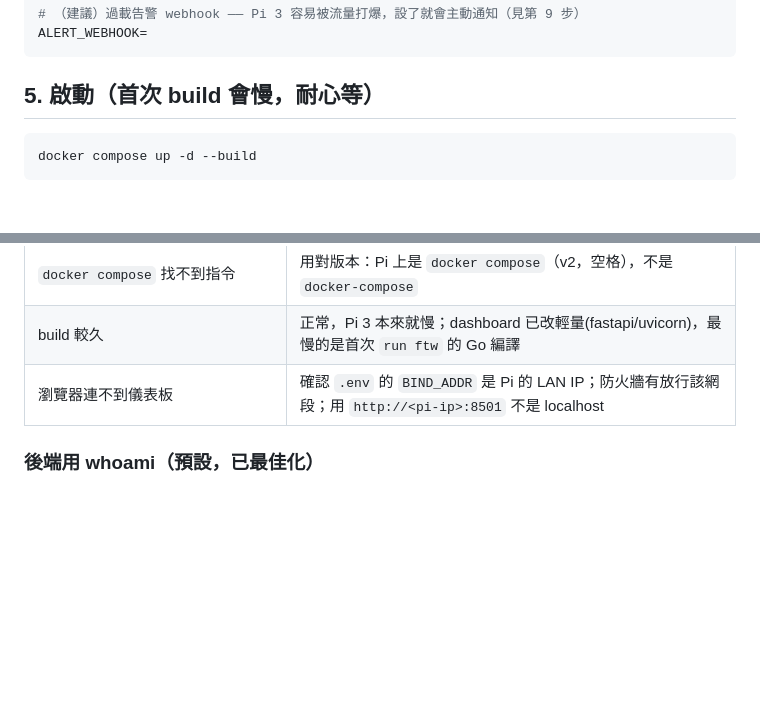
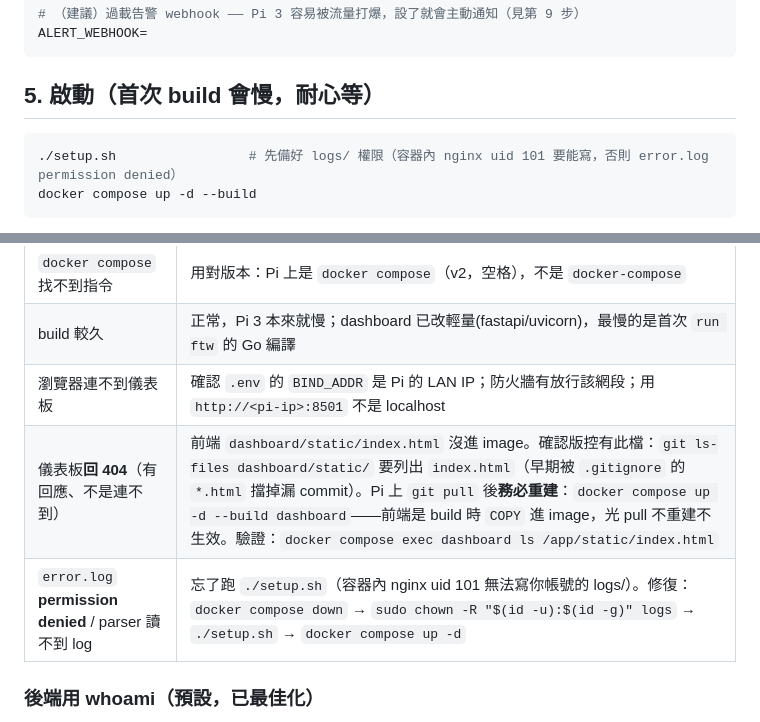
Before and after one commit to djhih/piwaf, a Markdown page: DEPLOY_RPI3.md, 2 parts joined by grey strips. Drawn GitHub-style; blank space fills up the shorter version.

Commit message:
docs(deploy): 補 dashboard 404 排錯列 + 已存在的 setup.sh/權限說明
新增「儀表板回 404」排錯：根因是 static/index.html 漏 commit，
Pi 上 git pull 後需 docker compose up -d --build dashboard 重建。

Co-Authored-By: Claude Opus 4.8 (1M context) <noreply@anthropic.com>

````diff
--- a/DEPLOY_RPI3.md
+++ b/DEPLOY_RPI3.md
@@ -96,6 +96,7 @@ ALERT_WEBHOOK=
 ## 5. 啟動（首次 build 會慢，耐心等）
 
 ```bash
+./setup.sh                 # 先備好 logs/ 權限（容器內 nginx uid 101 要能寫，否則 error.log permission denied）
 docker compose up -d --build
 ```
 
@@ -180,6 +181,8 @@ docker compose up -d dashboard       # compose v2 直接這樣即可
 | `docker compose` 找不到指令 | 用對版本：Pi 上是 `docker compose`（v2，空格），不是 `docker-compose` |
 | build 較久 | 正常，Pi 3 本來就慢；dashboard 已改輕量(fastapi/uvicorn)，最慢的是首次 `run ftw` 的 Go 編譯 |
 | 瀏覽器連不到儀表板 | 確認 `.env` 的 `BIND_ADDR` 是 Pi 的 LAN IP；防火牆有放行該網段；用 `http://<pi-ip>:8501` 不是 localhost |
+| 儀表板**回 404**（有回應、不是連不到） | 前端 `dashboard/static/index.html` 沒進 image。確認版控有此檔：`git ls-files dashboard/static/` 要列出 `index.html`（早期被 `.gitignore` 的 `*.html` 擋掉漏 commit）。Pi 上 `git pull` 後**務必重建**：`docker compose up -d --build dashboard`——前端是 build 時 `COPY` 進 image，光 pull 不重建不生效。驗證：`docker compose exec dashboard ls /app/static/index.html` |
+| `error.log` **permission denied** / parser 讀不到 log | 忘了跑 `./setup.sh`（容器內 nginx uid 101 無法寫你帳號的 logs/）。修復：`docker compose down` → `sudo chown -R "$(id -u):$(id -g)" logs` → `./setup.sh` → `docker compose up -d` |
 
 ### 後端用 whoami（預設，已最佳化）
 
````
